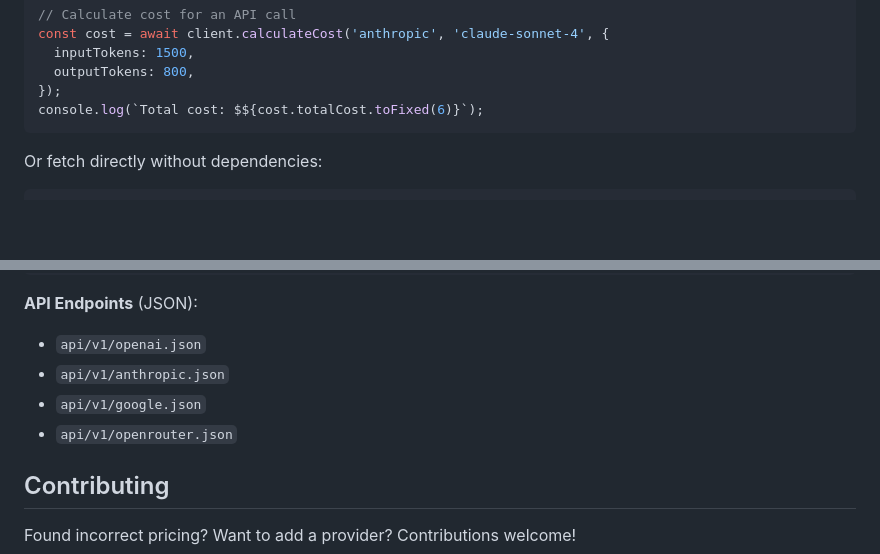
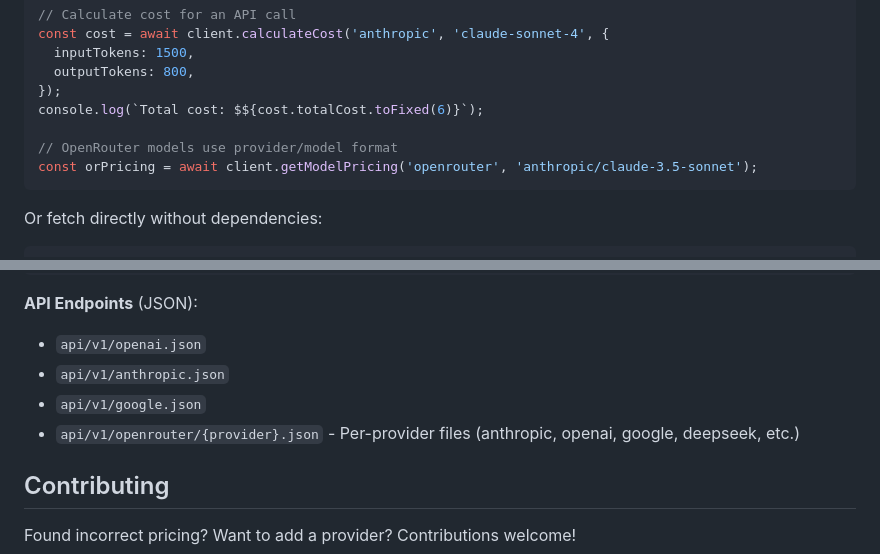
Before and after one commit to mikkotikkanen/token-prices, a Markdown page: README.md, 2 parts joined by grey strips. GitHub-like rendering; blank space fills up the shorter version.

Commit message:
docs: update README for OpenRouter per-provider files
- Update API endpoints to show per-provider file structure
- Add OpenRouter usage example showing provider/model format

Co-Authored-By: Claude Opus 4.5 <noreply@anthropic.com>

````diff
--- a/README.md
+++ b/README.md
@@ -23,6 +23,9 @@ const cost = await client.calculateCost('anthropic', 'claude-sonnet-4', {
   outputTokens: 800,
 });
 console.log(`Total cost: $${cost.totalCost.toFixed(6)}`);
+
+// OpenRouter models use provider/model format
+const orPricing = await client.getModelPricing('openrouter', 'anthropic/claude-3.5-sonnet');
 ```
 
 Or fetch directly without dependencies:
@@ -92,7 +95,7 @@ token-costs/
 - `api/v1/openai.json`
 - `api/v1/anthropic.json`
 - `api/v1/google.json`
-- `api/v1/openrouter.json`
+- `api/v1/openrouter/{provider}.json` - Per-provider files (anthropic, openai, google, deepseek, etc.)
 
 ## Contributing
 
````
